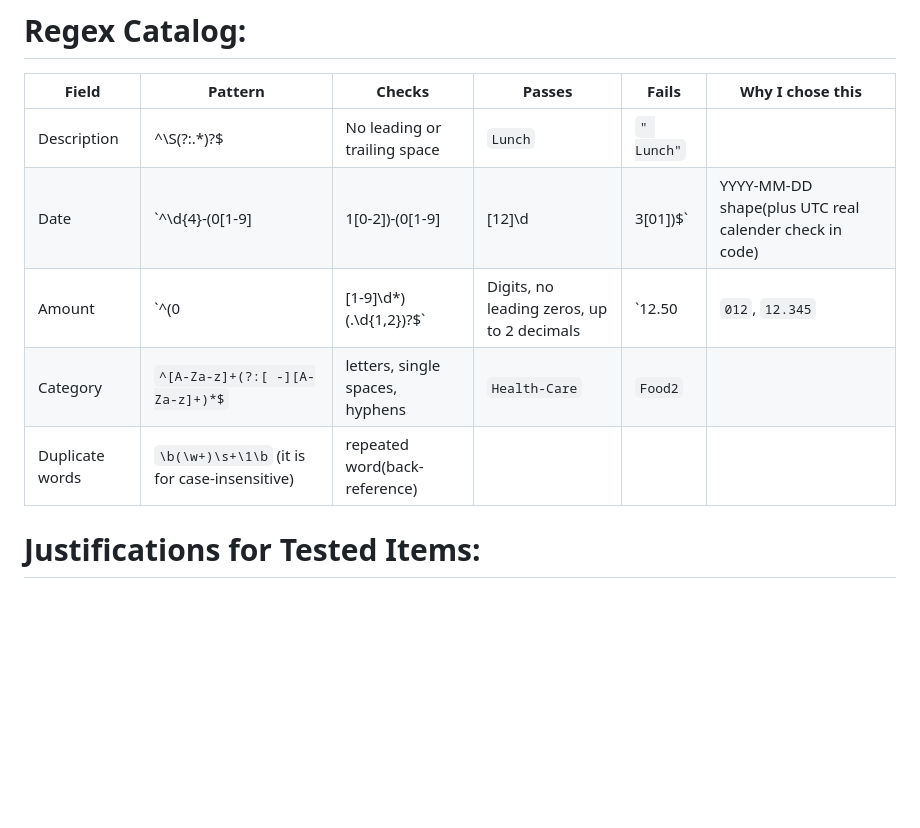
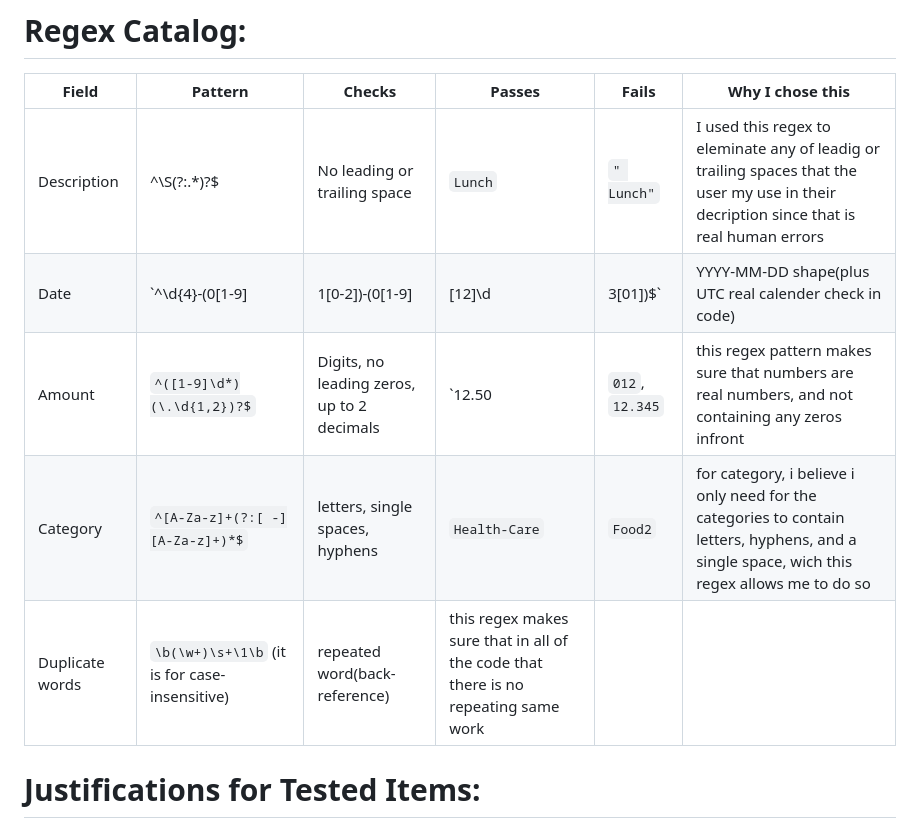
Before and after one commit to hahmed2-crypto/Summative_Web_Dev_project, a Markdown page: README.md, the part around the change. Drawn GitHub-style; blank space fills up the shorter version.

Commit message:
Updating readme file with new content

```diff
--- a/README.md
+++ b/README.md
@@ -20,11 +20,11 @@ This is a website that is for students who want manage their finance resposibly.
 # Regex Catalog:
 | **Field** | **Pattern** | **Checks** | **Passes** | **Fails** | **Why I chose this**|
 |---|---|---|---|---|---|
-|Description | ^\S(?:.*\)?$ | No leading or trailing space | `Lunch` | `" Lunch"` |  |
-|Date | `^\d{4}-(0[1-9]|1[0-2])-(0[1-9]|[12]\d|3[01])$` | YYYY-MM-DD shape(plus UTC real calender check in code) | 2024-02-29 | 2026-02-30 |    |
-|Amount | `^(0|[1-9]\d*)(\.\d{1,2})?$` | Digits, no leading zeros, up to 2 decimals | `12.50 | `012`, `12.345` |  |
-|Category | `^[A-Za-z]+(?:[ -][A-Za-z]+)*$` | letters, single spaces, hyphens | `Health-Care` | `Food2` |  |
-|Duplicate words | `\b(\w+)\s+\1\b` (it is for case-insensitive) | repeated word(back-reference) | |
+|Description | ^\S(?:.*\)?$ | No leading or trailing space | `Lunch` | `" Lunch"` | I used this regex to eleminate any of leadig or trailing spaces that the user my use in their decription since that is real human errors |
+|Date | `^\d{4}-(0[1-9]|1[0-2])-(0[1-9]|[12]\d|3[01])$` | YYYY-MM-DD shape(plus UTC real calender check in code) | 2024-02-29 | 2026-02-30 |  I wrote the regex so it gets rid-off any other numbers that are not in this year form type so that we can check with real UTC calender  |
+|Amount | `^([1-9]\d*)(\.\d{1,2})?$` | Digits, no leading zeros, up to 2 decimals | `12.50 | `012`, `12.345` | this regex pattern makes sure that numbers are real numbers, and not containing any zeros infront |
+|Category | `^[A-Za-z]+(?:[ -][A-Za-z]+)*$` | letters, single spaces, hyphens | `Health-Care` | `Food2` | for category, i believe i only need for the categories to contain letters, hyphens, and a single space, wich this regex allows me to do so  |
+|Duplicate words | `\b(\w+)\s+\1\b` (it is for case-insensitive) | repeated word(back-reference) |this regex makes sure that in all of the code that there is no repeating same work |
 # Justifications for Tested Items:
 -Keyboard pass: I tested the up and down arrows on the keyboard so that it scrolls up and down, and it does work, it scrolls up and down.
 - form submit: I allowed the user to record or store their data in this submit form. Then, i turned it into the table so that they can see through their for easier access.
```
